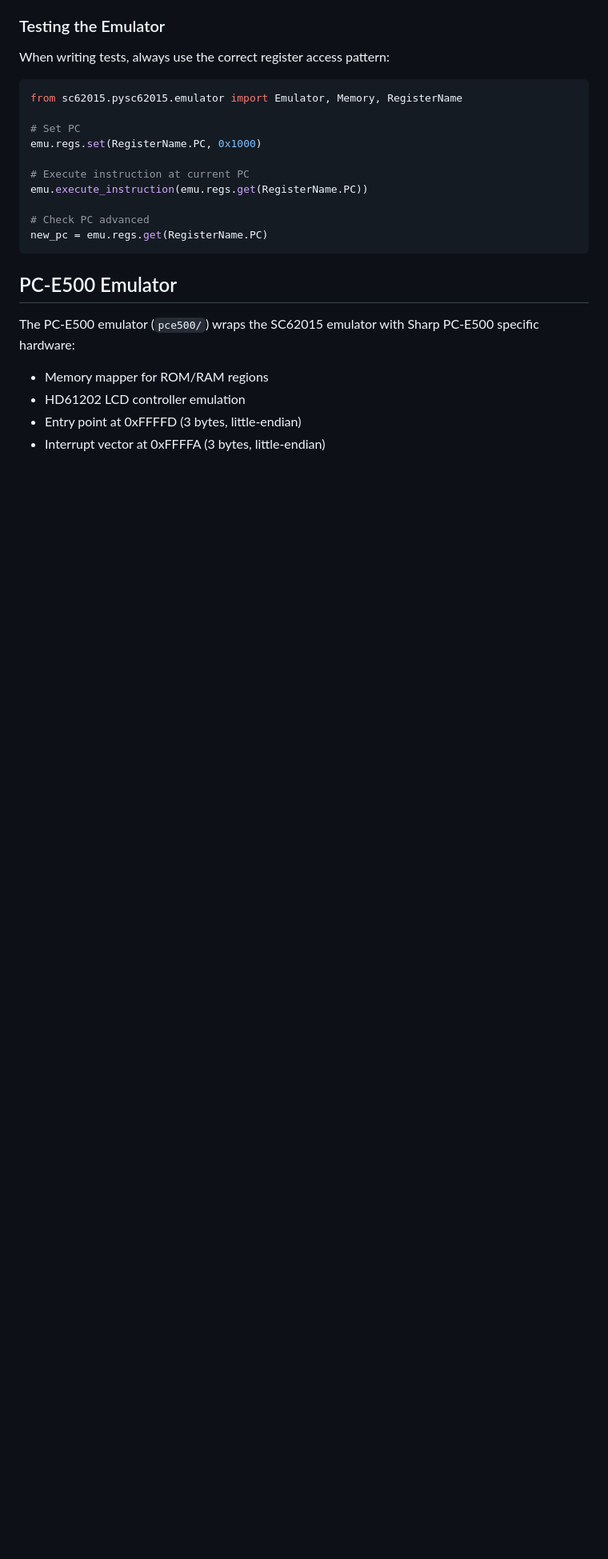
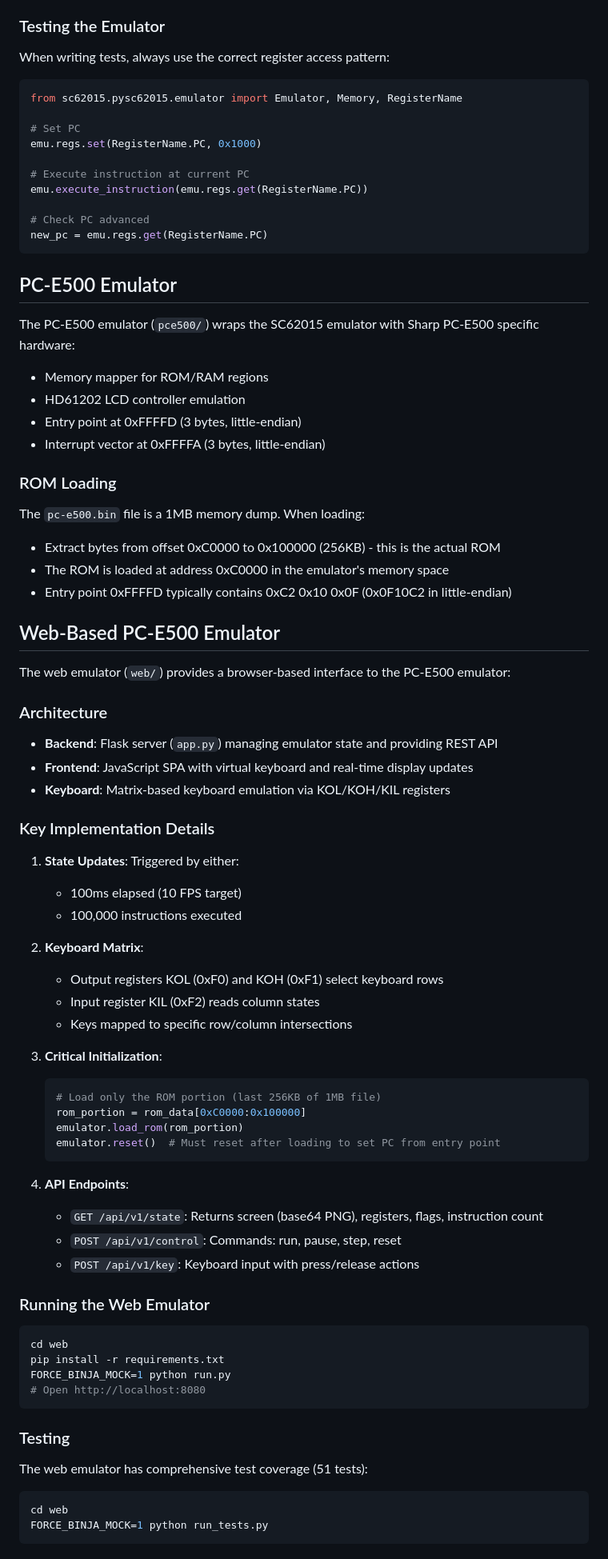
Before and after one commit to mblsha/binja-esr, a Markdown page: CLAUDE.md, the part around the change. Shown at 80% size. Drawn GitHub-style; blank space fills up the shorter version.

Commit message:
Document web emulator in CLAUDE.md
Add comprehensive documentation for the web-based PC-E500 emulator:
- ROM loading details (extract 256KB from 1MB file at offset 0xC0000)
- Critical initialization sequence (load ROM then reset)
- Architecture overview (Flask backend, JS frontend, keyboard matrix)
- API endpoints and their functionality
- Running and testing instructions

This documentation captures the key implementation details needed to
understand and maintain the web emulator.

🤖 Generated with [Claude Code](https://claude.ai/code)

Co-Authored-By: Claude <noreply@anthropic.com>

````diff
--- a/CLAUDE.md
+++ b/CLAUDE.md
@@ -120,3 +120,60 @@ The PC-E500 emulator (`pce500/`) wraps the SC62015 emulator with Sharp PC-E500 s
 - HD61202 LCD controller emulation
 - Entry point at 0xFFFFD (3 bytes, little-endian)
 - Interrupt vector at 0xFFFFA (3 bytes, little-endian)
+
+### ROM Loading
+
+The `pc-e500.bin` file is a 1MB memory dump. When loading:
+- Extract bytes from offset 0xC0000 to 0x100000 (256KB) - this is the actual ROM
+- The ROM is loaded at address 0xC0000 in the emulator's memory space
+- Entry point 0xFFFFD typically contains 0xC2 0x10 0x0F (0x0F10C2 in little-endian)
+
+## Web-Based PC-E500 Emulator
+
+The web emulator (`web/`) provides a browser-based interface to the PC-E500 emulator:
+
+### Architecture
+- **Backend**: Flask server (`app.py`) managing emulator state and providing REST API
+- **Frontend**: JavaScript SPA with virtual keyboard and real-time display updates
+- **Keyboard**: Matrix-based keyboard emulation via KOL/KOH/KIL registers
+
+### Key Implementation Details
+
+1. **State Updates**: Triggered by either:
+   - 100ms elapsed (10 FPS target)
+   - 100,000 instructions executed
+
+2. **Keyboard Matrix**:
+   - Output registers KOL (0xF0) and KOH (0xF1) select keyboard rows
+   - Input register KIL (0xF2) reads column states
+   - Keys mapped to specific row/column intersections
+
+3. **Critical Initialization**:
+   ```python
+   # Load only the ROM portion (last 256KB of 1MB file)
+   rom_portion = rom_data[0xC0000:0x100000]
+   emulator.load_rom(rom_portion)
+   emulator.reset()  # Must reset after loading to set PC from entry point
+   ```
+
+4. **API Endpoints**:
+   - `GET /api/v1/state`: Returns screen (base64 PNG), registers, flags, instruction count
+   - `POST /api/v1/control`: Commands: run, pause, step, reset
+   - `POST /api/v1/key`: Keyboard input with press/release actions
+
+### Running the Web Emulator
+
+```bash
+cd web
+pip install -r requirements.txt
+FORCE_BINJA_MOCK=1 python run.py
+# Open http://localhost:8080
+```
+
+### Testing
+
+The web emulator has comprehensive test coverage (51 tests):
+```bash
+cd web
+FORCE_BINJA_MOCK=1 python run_tests.py
+```
````
